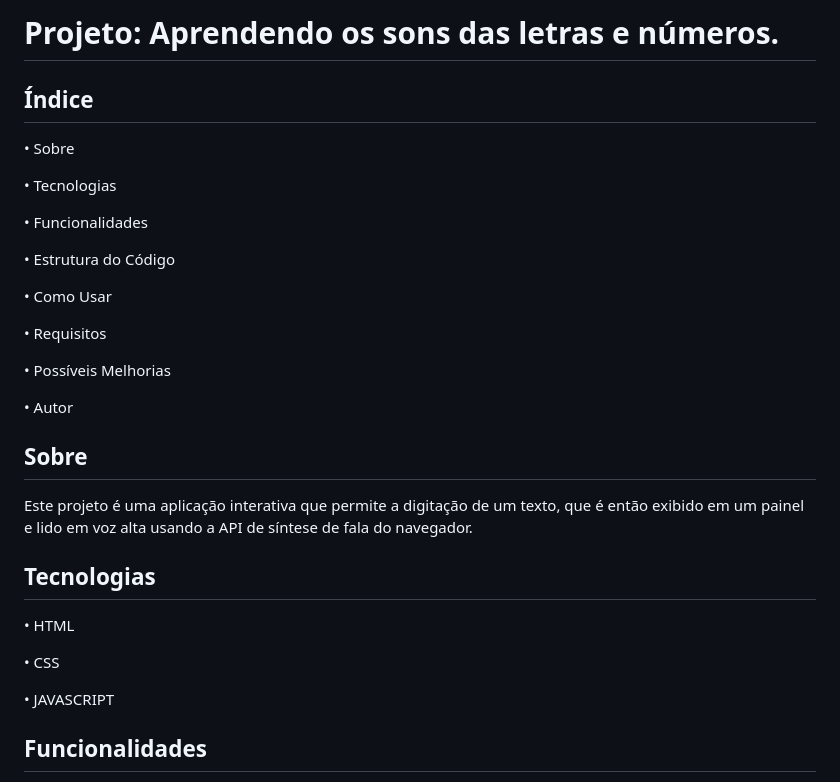
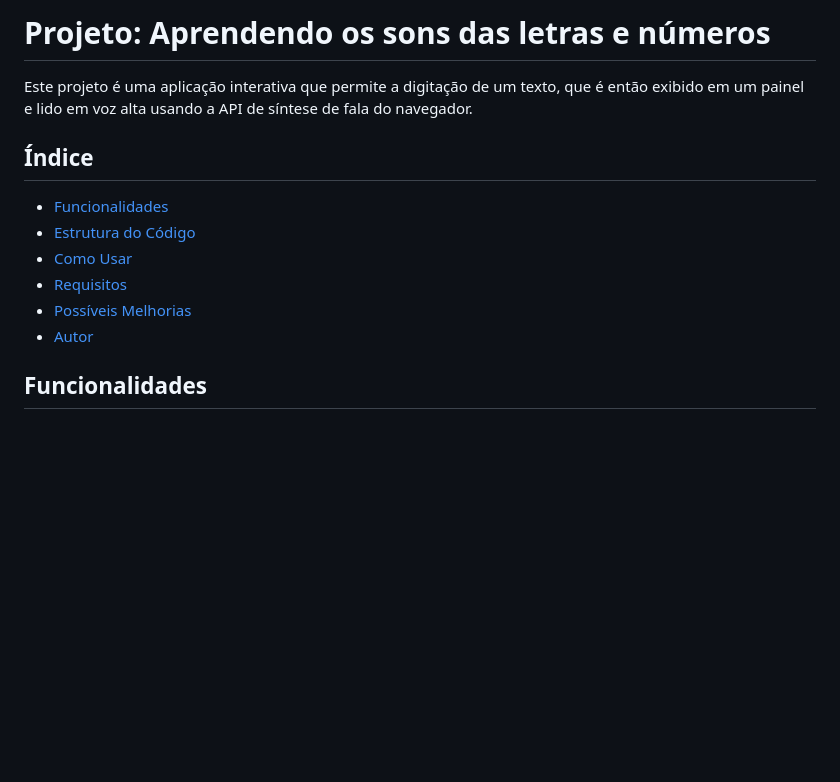
Before and after one commit to DaniloCastroCE/letras, a Markdown page: README.md, the part around one of its changes. GitHub-like rendering; blank space fills up the shorter version.

```diff
--- a/README.md
+++ b/README.md
@@ -1,35 +1,15 @@
-# Projeto: Aprendendo os sons das letras e números.
+# Projeto: Aprendendo os sons das letras e números
+
+Este projeto é uma aplicação interativa que permite a digitação de um texto, que é então exibido em um painel e lido em voz alta usando a API de síntese de fala do navegador.
 
 ## Índice
 
-• Sobre
-
-• Tecnologias
-
-• Funcionalidades
-
-• Estrutura do Código
-
-• Como Usar
-
-• Requisitos
-
-• Possíveis Melhorias
-
-• Autor
-
-## Sobre
-
-Este projeto é uma aplicação interativa que permite a digitação de um texto, que é então exibido em um painel e lido em voz alta usando a API de síntese de fala do navegador.
-
-## Tecnologias
-
-• HTML
-
-• CSS
-
-• JAVASCRIPT
-
+- [Funcionalidades](#funcionalidades)
+- [Estrutura do Código](#estrutura-do-código)
+- [Como Usar](#como-usar)
+- [Requisitos](#requisitos)
+- [Possíveis Melhorias](#possíveis-melhorias)
+- [Autor](#autor)
 
 ## Funcionalidades
 
```
Also changed, not shown: other parts of README.md (+12 -24 lines).
